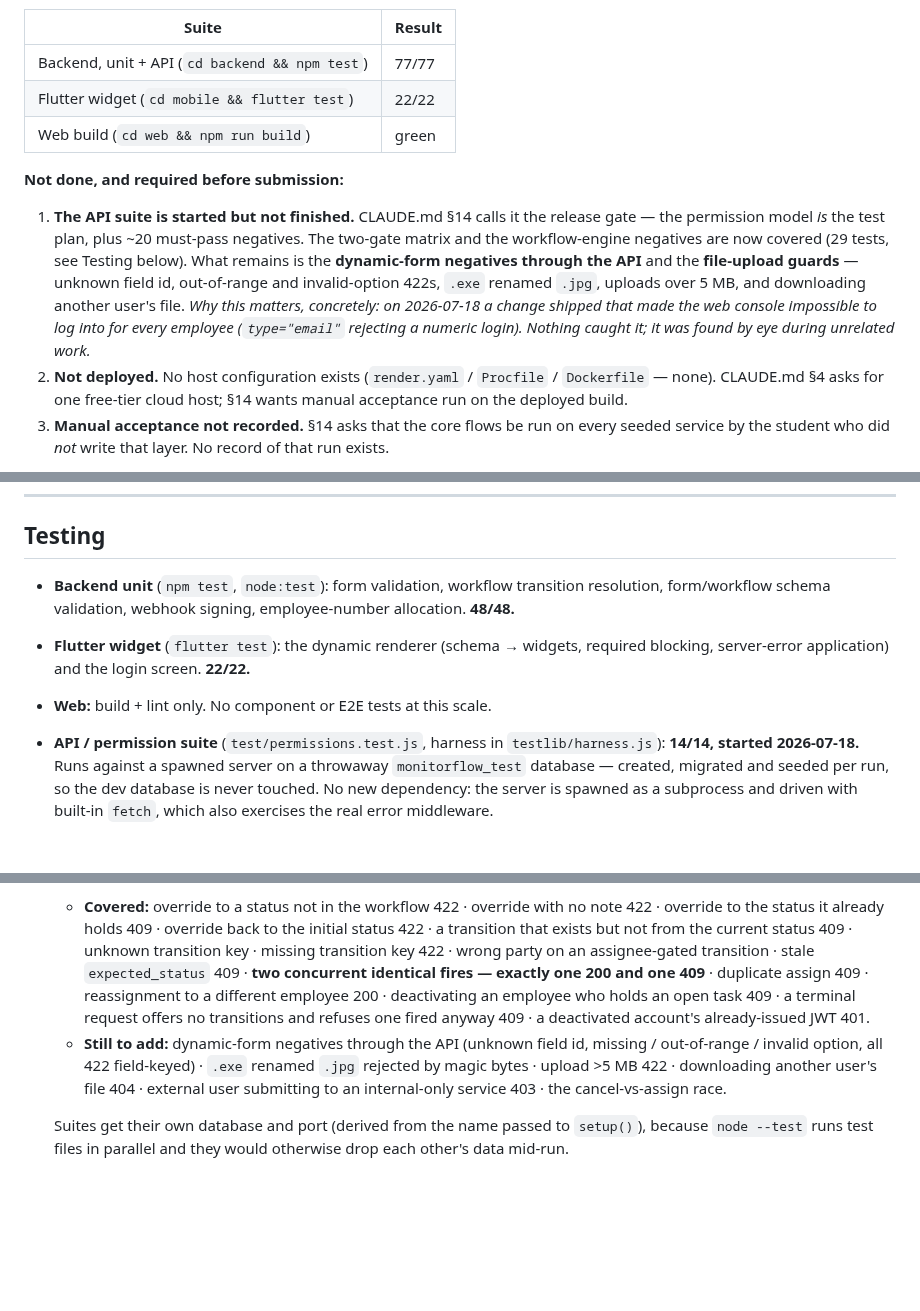
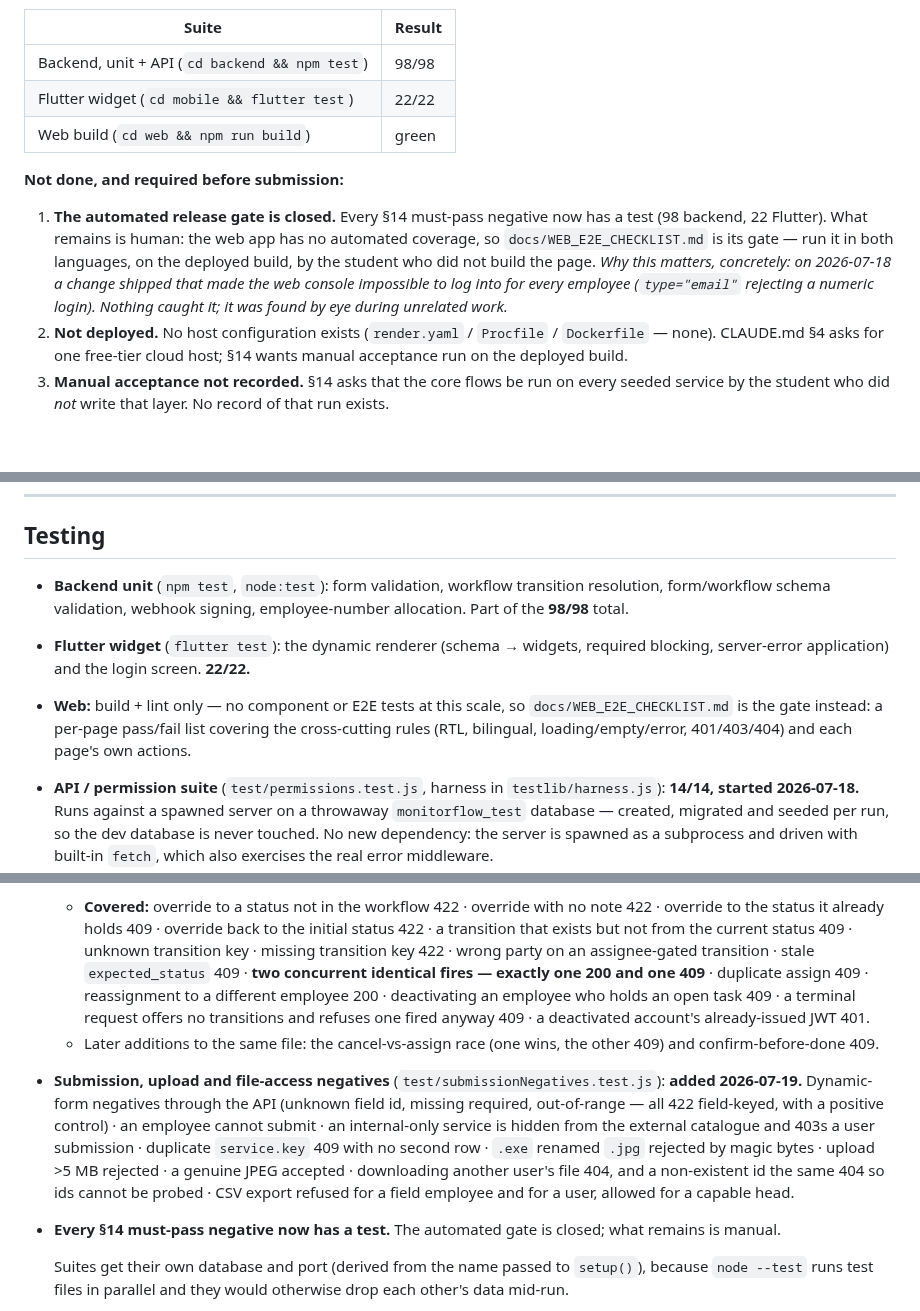
Before and after one commit to HamzaQanazi/MonitorFlow11, a Markdown page: docs/PROGRESS.md, 3 parts joined by grey strips. Rendered like a GitHub page; blank space fills up the shorter version.

```diff
--- a/docs/PROGRESS.md
+++ b/docs/PROGRESS.md
@@ -16,13 +16,13 @@ Automated checks, last run 2026-07-18:
 
 | Suite | Result |
 |---|---|
-| Backend, unit + API (`cd backend && npm test`) | 77/77 |
+| Backend, unit + API (`cd backend && npm test`) | 98/98 |
 | Flutter widget (`cd mobile && flutter test`) | 22/22 |
 | Web build (`cd web && npm run build`) | green |
 
 **Not done, and required before submission:**
 
-1. **The API suite is started but not finished.** CLAUDE.md §14 calls it the release gate — the permission model *is* the test plan, plus ~20 must-pass negatives. The two-gate matrix and the workflow-engine negatives are now covered (29 tests, see Testing below). What remains is the **dynamic-form negatives through the API** and the **file-upload guards** — unknown field id, out-of-range and invalid-option 422s, `.exe` renamed `.jpg`, uploads over 5 MB, and downloading another user's file. *Why this matters, concretely: on 2026-07-18 a change shipped that made the web console impossible to log into for every employee (`type="email"` rejecting a numeric login). Nothing caught it; it was found by eye during unrelated work.*
+1. **The automated release gate is closed.** Every §14 must-pass negative now has a test (98 backend, 22 Flutter). What remains is human: the web app has no automated coverage, so `docs/WEB_E2E_CHECKLIST.md` is its gate — run it in both languages, on the deployed build, by the student who did not build the page. *Why this matters, concretely: on 2026-07-18 a change shipped that made the web console impossible to log into for every employee (`type="email"` rejecting a numeric login). Nothing caught it; it was found by eye during unrelated work.*
 2. **Not deployed.** No host configuration exists (`render.yaml` / `Procfile` / `Dockerfile` — none). CLAUDE.md §4 asks for one free-tier cloud host; §14 wants manual acceptance run on the deployed build.
 3. **Manual acceptance not recorded.** §14 asks that the core flows be run on every seeded service by the student who did *not* write that layer. No record of that run exists.
 
@@ -175,14 +175,16 @@ Expected clean-handover state: 3 departments, 7 services (14 form definitions +
 
 ## Testing
 
-- **Backend unit** (`npm test`, `node:test`): form validation, workflow transition resolution, form/workflow schema validation, webhook signing, employee-number allocation. **48/48.**
+- **Backend unit** (`npm test`, `node:test`): form validation, workflow transition resolution, form/workflow schema validation, webhook signing, employee-number allocation. Part of the **98/98** total.
 - **Flutter widget** (`flutter test`): the dynamic renderer (schema → widgets, required blocking, server-error application) and the login screen. **22/22.**
-- **Web:** build + lint only. No component or E2E tests at this scale.
+- **Web:** build + lint only — no component or E2E tests at this scale, so `docs/WEB_E2E_CHECKLIST.md` is the gate instead: a per-page pass/fail list covering the cross-cutting rules (RTL, bilingual, loading/empty/error, 401/403/404) and each page's own actions.
 - **API / permission suite** (`test/permissions.test.js`, harness in `testlib/harness.js`): **14/14, started 2026-07-18.** Runs against a spawned server on a throwaway `monitorflow_test` database — created, migrated and seeded per run, so the dev database is never touched. No new dependency: the server is spawned as a subprocess and driven with built-in `fetch`, which also exercises the real error middleware.
   - **Covered:** unauthenticated and malformed-token 401 · Gate 1 (a Field Officer inside the subtree is refused assign / priority / override / employee management / CSV export, with a positive control proving the endpoint works for a capable level) · Gate 2 (a fully capable head is 404 on another subtree's request for both read and write; each head sees only their own; the org root reaches every subtree; an out-of-subtree assignee is 422 while the same call with an in-subtree assignee is 200) · admins refused on every operational endpoint and the only kind allowed on config · cross-user request 404-not-403, and a fresh user's list scoped to them.
 - **Workflow-engine negatives** (`test/workflowNegatives.test.js`): **15/15, added 2026-07-18.** Every case is derived from the stored `workflow_definition` at runtime — no status key is hardcoded, so the suite works against any seeded sector, not just this one.
   - **Covered:** override to a status not in the workflow 422 · override with no note 422 · override to the status it already holds 409 · override back to the initial status 422 · a transition that exists but not from the current status 409 · unknown transition key · missing transition key 422 · wrong party on an assignee-gated transition · stale `expected_status` 409 · **two concurrent identical fires — exactly one 200 and one 409** · duplicate assign 409 · reassignment to a different employee 200 · deactivating an employee who holds an open task 409 · a terminal request offers no transitions and refuses one fired anyway 409 · a deactivated account's already-issued JWT 401.
-  - **Still to add:** dynamic-form negatives through the API (unknown field id, missing / out-of-range / invalid option, all 422 field-keyed) · `.exe` renamed `.jpg` rejected by magic bytes · upload >5 MB 422 · downloading another user's file 404 · external user submitting to an internal-only service 403 · the cancel-vs-assign race.
+  - Later additions to the same file: the cancel-vs-assign race (one wins, the other 409) and confirm-before-done 409.
+- **Submission, upload and file-access negatives** (`test/submissionNegatives.test.js`): **added 2026-07-19.** Dynamic-form negatives through the API (unknown field id, missing required, out-of-range — all 422 field-keyed, with a positive control) · an employee cannot submit · an internal-only service is hidden from the external catalogue and 403s a user submission · duplicate `service.key` 409 with no second row · `.exe` renamed `.jpg` rejected by magic bytes · upload >5 MB rejected · a genuine JPEG accepted · downloading another user's file 404, and a non-existent id the same 404 so ids cannot be probed · CSV export refused for a field employee and for a user, allowed for a capable head.
+- **Every §14 must-pass negative now has a test.** The automated gate is closed; what remains is manual.
 
   Suites get their own database and port (derived from the name passed to `setup()`), because `node --test` runs test files in parallel and they would otherwise drop each other's data mid-run.
 - **Manual acceptance: not recorded.** §14 asks for the core flows on every seeded service, on the deployed build, run by the student who did not write that layer.
```
Also changed, not shown: other parts of docs/PROGRESS.md (+1 -1 lines), docs/WEB_E2E_CHECKLIST.md (added, +143 -0 lines).
